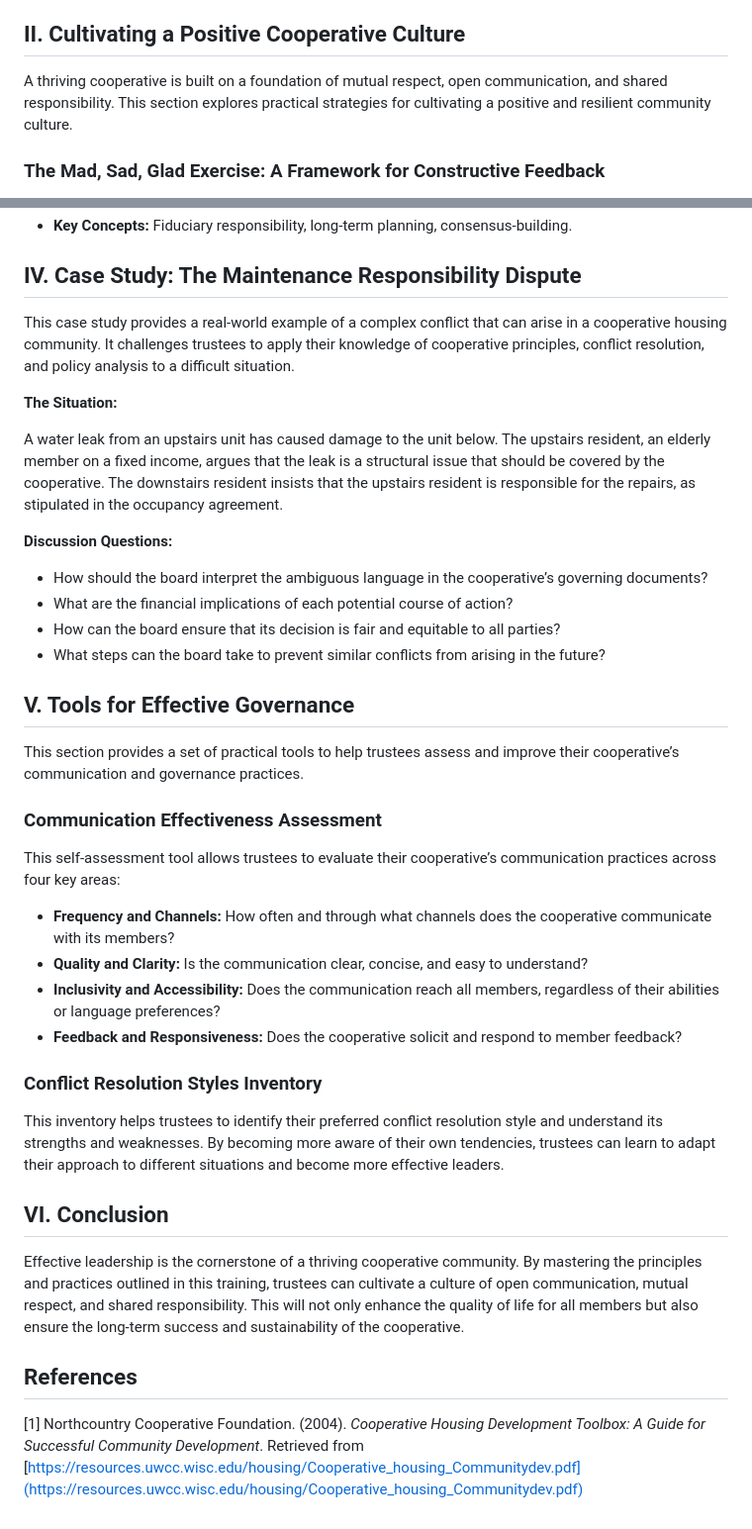
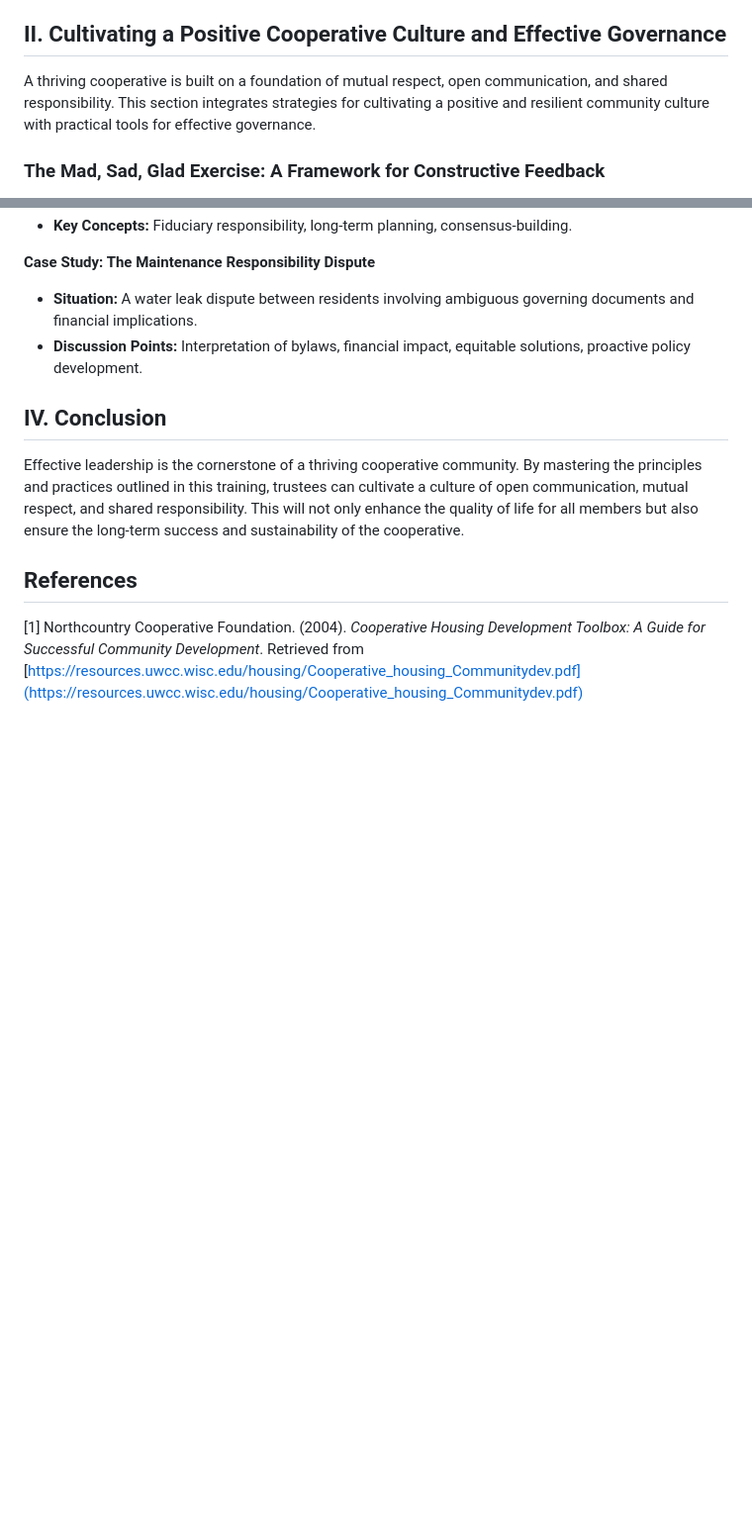
Before and after one commit to guitarbeat/cooperative-housing-culture-training, a Markdown page: cooperative-housing-trustee-training-manual.md, 2 parts joined by grey strips. Shown: that part at 99% size. GitHub-like rendering; blank space fills up the shorter version.

```diff
--- a/cooperative-housing-trustee-training-manual.md
+++ b/cooperative-housing-trustee-training-manual.md
@@ -42,9 +42,9 @@ Cooperative housing can be structured using various equity models, each with dis
 *   **Limited Equity Cooperatives (LECs):** The resale price of shares is restricted to preserve long-term affordability. This model is frequently used in conjunction with public subsidies to ensure that the housing remains accessible to low- and moderate-income households.
 *   **Market Equity Cooperatives:** Members can sell their shares at the market rate, allowing them to build equity in a manner similar to traditional homeowners.
 
-## II. Cultivating a Positive Cooperative Culture
+## II. Cultivating a Positive Cooperative Culture and Effective Governance
 
-A thriving cooperative is built on a foundation of mutual respect, open communication, and shared responsibility. This section explores practical strategies for cultivating a positive and resilient community culture.
+A thriving cooperative is built on a foundation of mutual respect, open communication, and shared responsibility. This section integrates strategies for cultivating a positive and resilient community culture with practical tools for effective governance.
 
 ### The Mad, Sad, Glad Exercise: A Framework for Constructive Feedback
 
@@ -104,38 +115,10 @@ These scenarios provide an opportunity for trustees to practice their conflict r
 *   **Key Concepts:** Fiduciary responsibility, long-term planning, consensus-building.
 
-## IV. Case Study: The Maintenance Responsibility Dispute
+**Case Study: The Maintenance Responsibility Dispute**
+*   **Situation:** A water leak dispute between residents involving ambiguous governing documents and financial implications.
+*   **Discussion Points:** Interpretation of bylaws, financial impact, equitable solutions, proactive policy development.
 
-This case study provides a real-world example of a complex conflict that can arise in a cooperative housing community. It challenges trustees to apply their knowledge of cooperative principles, conflict resolution, and policy analysis to a difficult situation.
-
-**The Situation:**
-
-A water leak from an upstairs unit has caused damage to the unit below. The upstairs resident, an elderly member on a fixed income, argues that the leak is a structural issue that should be covered by the cooperative. The downstairs resident insists that the upstairs resident is responsible for the repairs, as stipulated in the occupancy agreement.
-
-**Discussion Questions:**
-
-*   How should the board interpret the ambiguous language in the cooperative’s governing documents?
-*   What are the financial implications of each potential course of action?
-*   How can the board ensure that its decision is fair and equitable to all parties?
-*   What steps can the board take to prevent similar conflicts from arising in the future?
-
-## V. Tools for Effective Governance
-
-This section provides a set of practical tools to help trustees assess and improve their cooperative’s communication and governance practices.
-
-### Communication Effectiveness Assessment
-
-This self-assessment tool allows trustees to evaluate their cooperative’s communication practices across four key areas:
-
-*   **Frequency and Channels:** How often and through what channels does the cooperative communicate with its members?
-*   **Quality and Clarity:** Is the communication clear, concise, and easy to understand?
-*   **Inclusivity and Accessibility:** Does the communication reach all members, regardless of their abilities or language preferences?
-*   **Feedback and Responsiveness:** Does the cooperative solicit and respond to member feedback?
-
-### Conflict Resolution Styles Inventory
-
-This inventory helps trustees to identify their preferred conflict resolution style and understand its strengths and weaknesses. By becoming more aware of their own tendencies, trustees can learn to adapt their approach to different situations and become more effective leaders.
-
-## VI. Conclusion
+## IV. Conclusion
 
 Effective leadership is the cornerstone of a thriving cooperative community. By mastering the principles and practices outlined in this training, trustees can cultivate a culture of open communication, mutual respect, and shared responsibility. This will not only enhance the quality of life for all members but also ensure the long-term success and sustainability of the cooperative.
 
```
Also changed, not shown: other parts of cooperative-housing-trustee-training-manual.md (+33 -22 lines).
